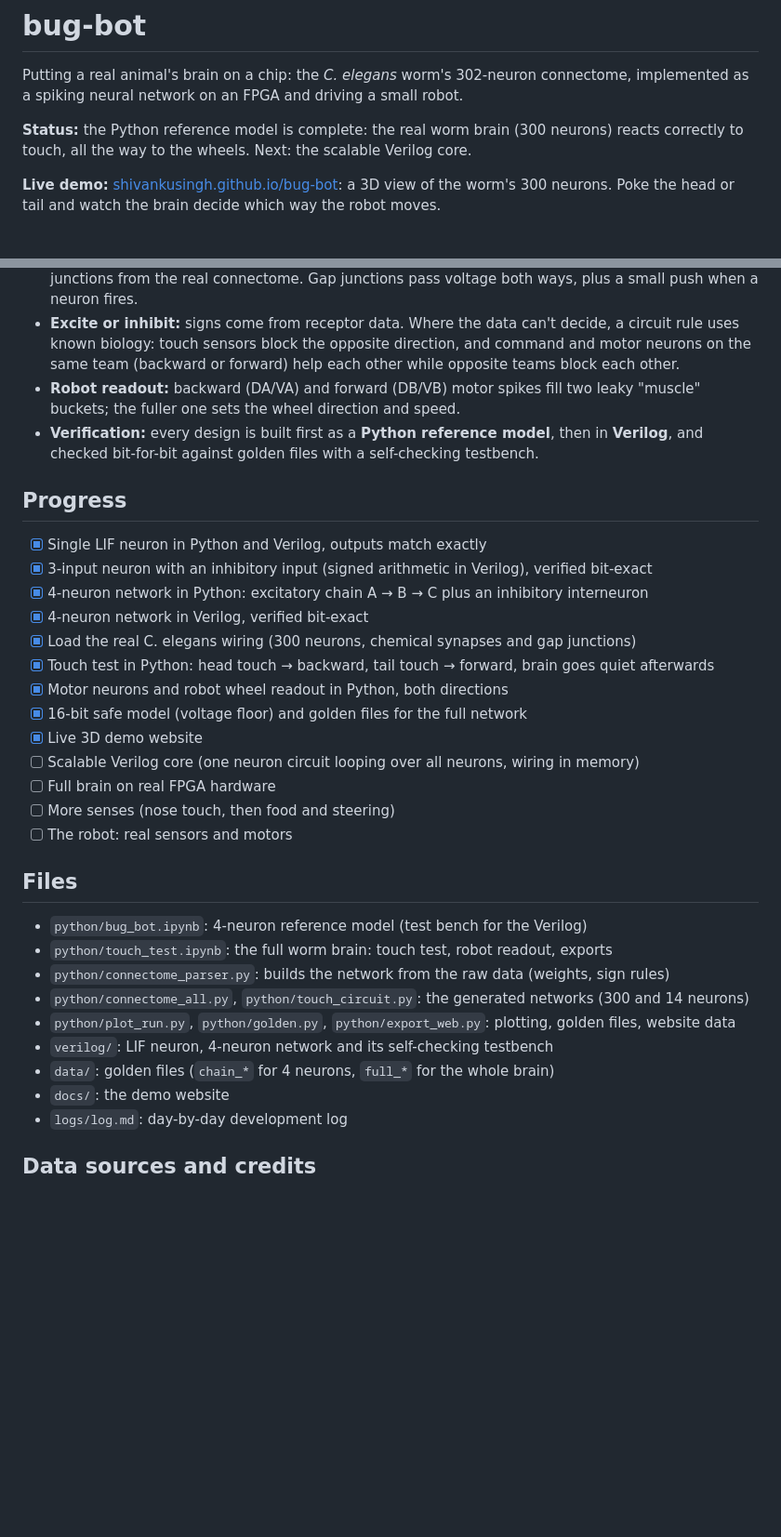
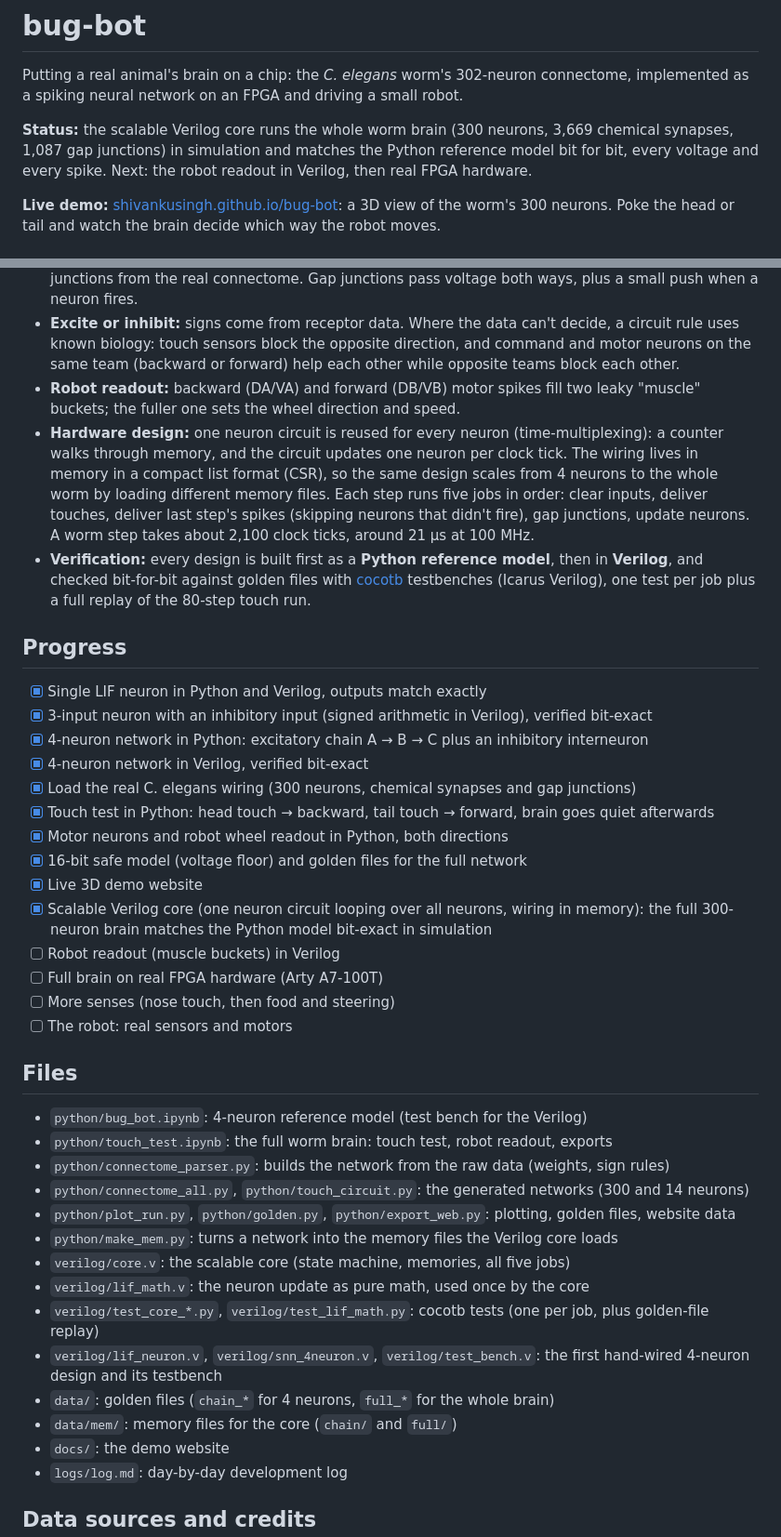
Before and after one commit to shivankusingh/bug-bot, a Markdown page: README.md, 2 parts joined by grey strips. Shown at 93% size. Rendered like a GitHub page; blank space fills up the shorter version.

Commit message:
Update README for the scalable Verilog core

```diff
--- a/README.md
+++ b/README.md
@@ -3,8 +3,9 @@
 Putting a real animal's brain on a chip: the *C. elegans* worm's 302-neuron connectome,
 implemented as a spiking neural network on an FPGA and driving a small robot.
 
-**Status:** the Python reference model is complete: the real worm brain (300 neurons) reacts
-correctly to touch, all the way to the wheels. Next: the scalable Verilog core.
+**Status:** the scalable Verilog core runs the whole worm brain (300 neurons, 3,669 chemical
+synapses, 1,087 gap junctions) in simulation and matches the Python reference model bit for bit, every
+voltage and every spike. Next: the robot readout in Verilog, then real FPGA hardware.
 
 **Live demo:** [shivankusingh.github.io/bug-bot](https://shivankusingh.github.io/bug-bot/): a 3D view of the
 worm's 300 neurons. Poke the head or tail and watch the brain decide which way the robot moves.
@@ -21,8 +22,15 @@ worm's 300 neurons. Poke the head or tail and watch the brain decide which way t
   the same team (backward or forward) help each other while opposite teams block each other.
 - **Robot readout:** backward (DA/VA) and forward (DB/VB) motor spikes fill two leaky "muscle"
   buckets; the fuller one sets the wheel direction and speed.
+- **Hardware design:** one neuron circuit is reused for every neuron (time-multiplexing): a counter
+  walks through memory, and the circuit updates one neuron per clock tick. The wiring lives in memory
+  in a compact list format (CSR), so the same design scales from 4 neurons to the whole worm by
+  loading different memory files. Each step runs five jobs in order: clear inputs, deliver touches,
+  deliver last step's spikes (skipping neurons that didn't fire), gap junctions, update neurons. A
+  worm step takes about 2,100 clock ticks, around 21 µs at 100 MHz.
 - **Verification:** every design is built first as a **Python reference model**, then in **Verilog**,
-  and checked bit-for-bit against golden files with a self-checking testbench.
+  and checked bit-for-bit against golden files with [cocotb](https://www.cocotb.org/) testbenches
+  (Icarus Verilog), one test per job plus a full replay of the 80-step touch run.
 
 ## Progress
 - [x] Single LIF neuron in Python and Verilog, outputs match exactly
@@ -34,8 +42,10 @@ worm's 300 neurons. Poke the head or tail and watch the brain decide which way t
 - [x] Motor neurons and robot wheel readout in Python, both directions
 - [x] 16-bit safe model (voltage floor) and golden files for the full network
 - [x] Live 3D demo website
-- [ ] Scalable Verilog core (one neuron circuit looping over all neurons, wiring in memory)
-- [ ] Full brain on real FPGA hardware
+- [x] Scalable Verilog core (one neuron circuit looping over all neurons, wiring in memory):
+      the full 300-neuron brain matches the Python model bit-exact in simulation
+- [ ] Robot readout (muscle buckets) in Verilog
+- [ ] Full brain on real FPGA hardware (Arty A7-100T)
 - [ ] More senses (nose touch, then food and steering)
 - [ ] The robot: real sensors and motors
 
@@ -45,8 +55,14 @@ worm's 300 neurons. Poke the head or tail and watch the brain decide which way t
 - `python/connectome_parser.py`: builds the network from the raw data (weights, sign rules)
 - `python/connectome_all.py`, `python/touch_circuit.py`: the generated networks (300 and 14 neurons)
 - `python/plot_run.py`, `python/golden.py`, `python/export_web.py`: plotting, golden files, website data
-- `verilog/`: LIF neuron, 4-neuron network and its self-checking testbench
+- `python/make_mem.py`: turns a network into the memory files the Verilog core loads
+- `verilog/core.v`: the scalable core (state machine, memories, all five jobs)
+- `verilog/lif_math.v`: the neuron update as pure math, used once by the core
+- `verilog/test_core_*.py`, `verilog/test_lif_math.py`: cocotb tests (one per job, plus golden-file replay)
+- `verilog/lif_neuron.v`, `verilog/snn_4neuron.v`, `verilog/test_bench.v`: the first hand-wired
+  4-neuron design and its testbench
 - `data/`: golden files (`chain_*` for 4 neurons, `full_*` for the whole brain)
+- `data/mem/`: memory files for the core (`chain/` and `full/`)
 - `docs/`: the demo website
 - `logs/log.md`: day-by-day development log
 
```
